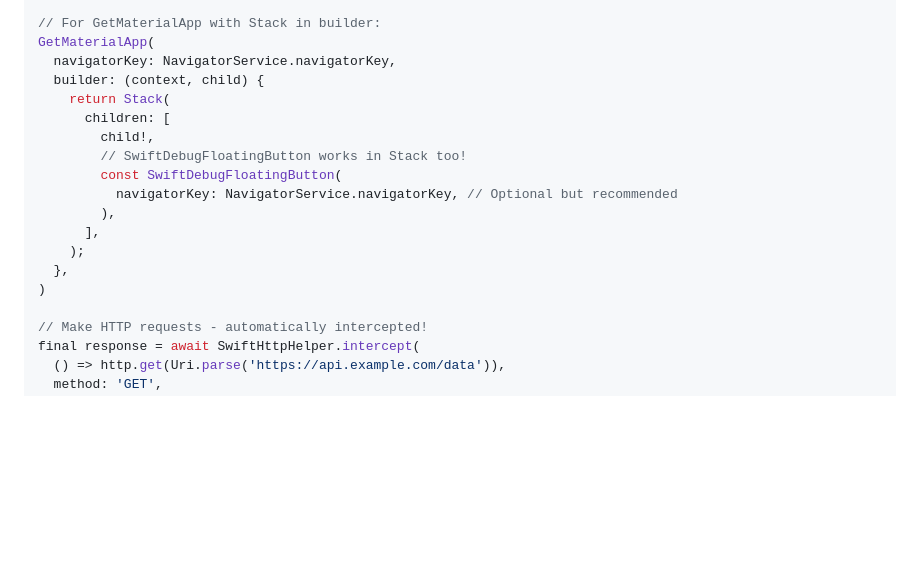
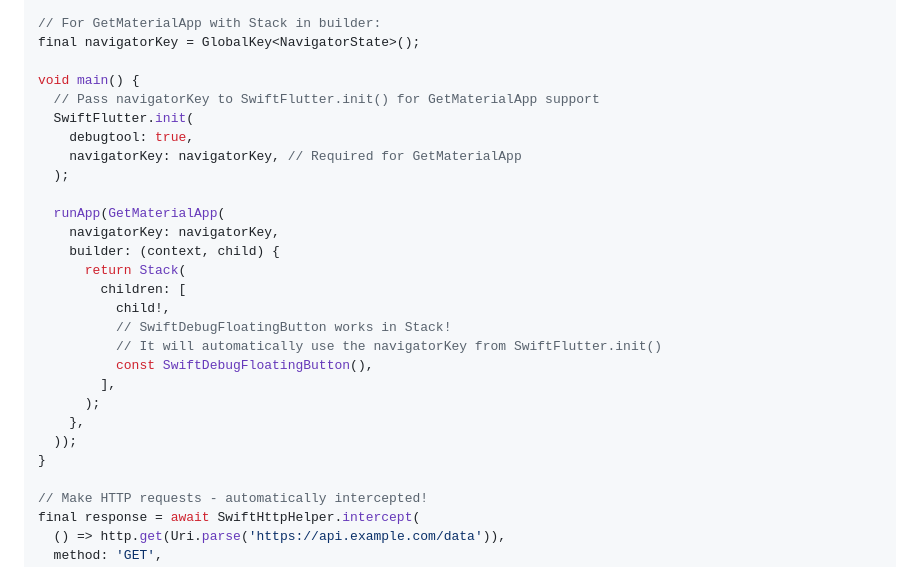
Before and after one commit to ravikinha/swift_flutter, a Markdown page: README.md, the part around the change. Rendered like a GitHub page; blank space fills up the shorter version.

Commit message:
Update README with GetMaterialApp example

```diff
--- a/README.md
+++ b/README.md
@@ -697,20 +697,29 @@ class MyHomePage extends StatelessWidget {
 }
 
 // For GetMaterialApp with Stack in builder:
-GetMaterialApp(
-  navigatorKey: NavigatorService.navigatorKey,
-  builder: (context, child) {
-    return Stack(
-      children: [
-        child!,
-        // SwiftDebugFloatingButton works in Stack too!
-        const SwiftDebugFloatingButton(
-          navigatorKey: NavigatorService.navigatorKey, // Optional but recommended
-        ),
-      ],
-    );
-  },
-)
+final navigatorKey = GlobalKey<NavigatorState>();
+
+void main() {
+  // Pass navigatorKey to SwiftFlutter.init() for GetMaterialApp support
+  SwiftFlutter.init(
+    debugtool: true,
+    navigatorKey: navigatorKey, // Required for GetMaterialApp
+  );
+
+  runApp(GetMaterialApp(
+    navigatorKey: navigatorKey,
+    builder: (context, child) {
+      return Stack(
+        children: [
+          child!,
+          // SwiftDebugFloatingButton works in Stack!
+          // It will automatically use the navigatorKey from SwiftFlutter.init()
+          const SwiftDebugFloatingButton(),
+        ],
+      );
+    },
+  ));
+}
 
 // Make HTTP requests - automatically intercepted!
 final response = await SwiftHttpHelper.intercept(
```
